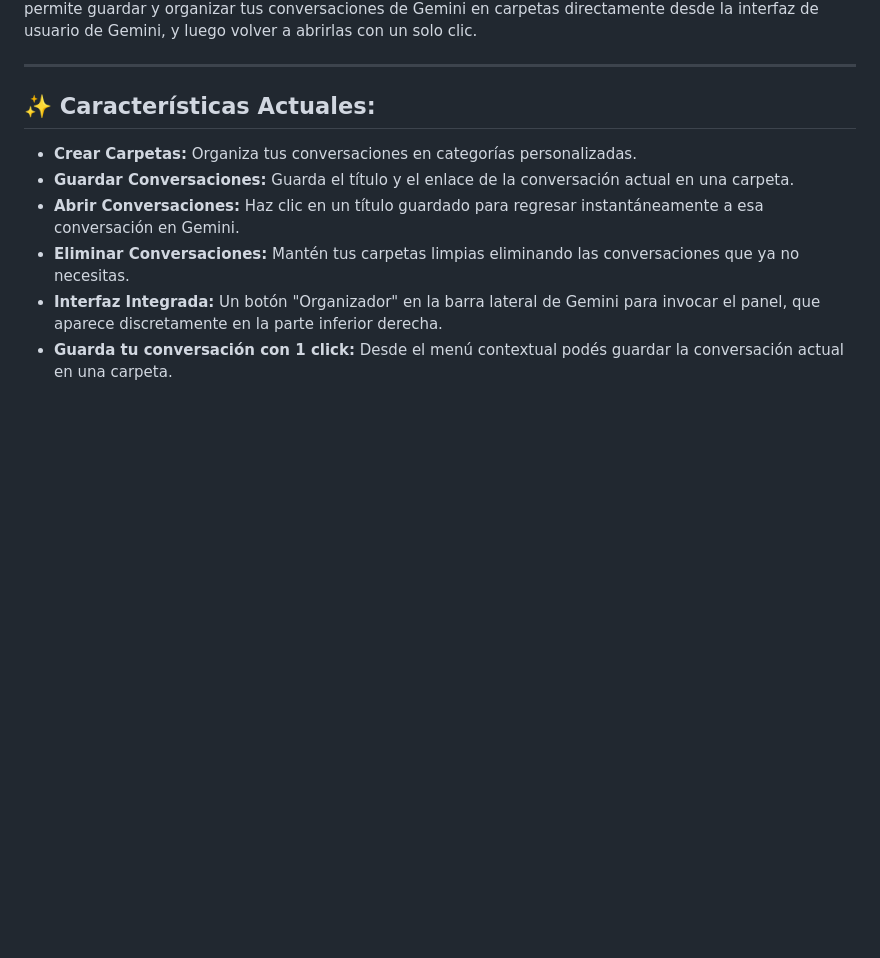
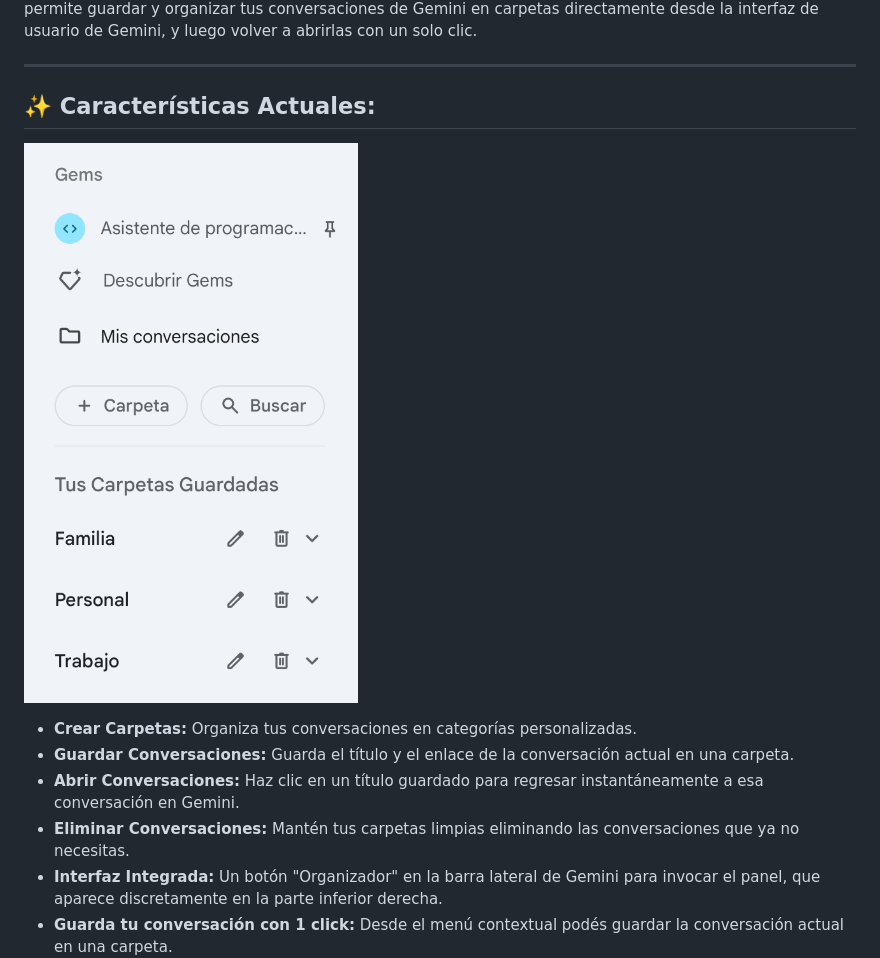
Before and after one commit to jmibarra/gemini-conversation-folders-addon, a Markdown page: README.md, the part around the change. Drawn GitHub-style; pictures changed too: images/main-section.png (added); blank space fills up the shorter version.

Commit message:
mejoro documentacion principal

```diff
--- a/README.md
+++ b/README.md
@@ -5,6 +5,8 @@
 ---
 
 ## ✨ **Características Actuales:**
+
+![Captura de pantalla menu contextual](images/main-section.png)
 
 * **Crear Carpetas:** Organiza tus conversaciones en categorías personalizadas.
 * **Guardar Conversaciones:** Guarda el título y el enlace de la conversación actual en una carpeta.
```
